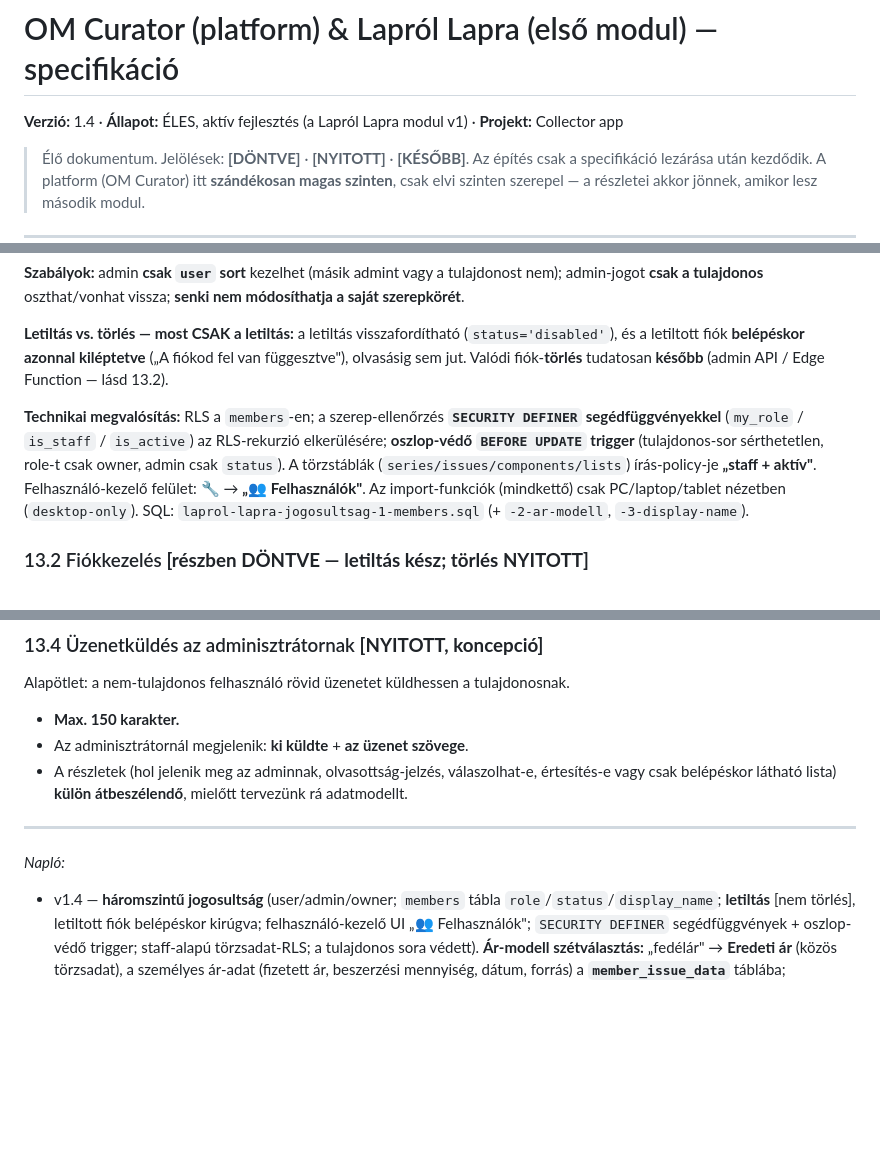
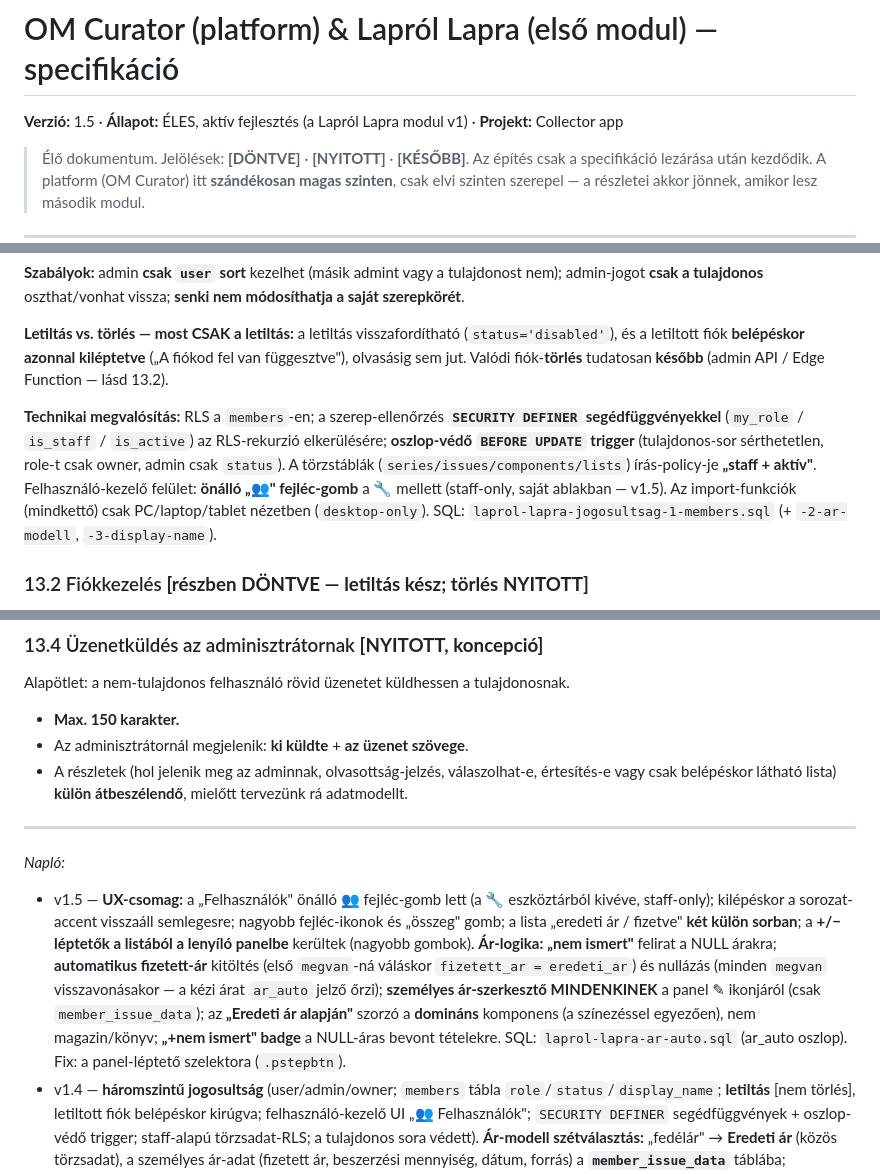
Before and after one commit to Markovac76/laprol-lapra, a Markdown page: laprol-lapra-specifikacio.md, 3 parts joined by grey strips. Drawn GitHub-style; blank space fills up the shorter version.

```diff
--- a/laprol-lapra-specifikacio.md
+++ b/laprol-lapra-specifikacio.md
@@ -1,6 +1,6 @@
 # OM Curator (platform) & Lapról Lapra (első modul) — specifikáció
 
-**Verzió:** 1.4 · **Állapot:** ÉLES, aktív fejlesztés (a Lapról Lapra modul v1) · **Projekt:** Collector app
+**Verzió:** 1.5 · **Állapot:** ÉLES, aktív fejlesztés (a Lapról Lapra modul v1) · **Projekt:** Collector app
 
 > Élő dokumentum. Jelölések: **[DÖNTVE]** · **[NYITOTT]** · **[KÉSŐBB]**.
 > Az építés csak a specifikáció lezárása után kezdődik. A platform (OM Curator) itt **szándékosan magas szinten**, csak elvi szinten szerepel — a részletei akkor jönnek, amikor lesz második modul.
@@ -323,7 +330,7 @@ A sorozatokat/tételeket a **tulajdonos/admin** viszi fel — minden bejelentkez
 
 **Letiltás vs. törlés — most CSAK a letiltás:** a letiltás visszafordítható (`status='disabled'`), és a letiltott fiók **belépéskor azonnal kiléptetve** („A fiókod fel van függesztve"), olvasásig sem jut. Valódi fiók-**törlés** tudatosan **később** (admin API / Edge Function — lásd 13.2).
 
-**Technikai megvalósítás:** RLS a `members`-en; a szerep-ellenőrzés **`SECURITY DEFINER` segédfüggvényekkel** (`my_role` / `is_staff` / `is_active`) az RLS-rekurzió elkerülésére; **oszlop-védő `BEFORE UPDATE` trigger** (tulajdonos-sor sérthetetlen, role-t csak owner, admin csak `status`). A törzstáblák (`series/issues/components/lists`) írás-policy-je **„staff + aktív"**. Felhasználó-kezelő felület: 🔧 → **„👥 Felhasználók"**. Az import-funkciók (mindkettő) csak PC/laptop/tablet nézetben (`desktop-only`). SQL: `laprol-lapra-jogosultsag-1-members.sql` (+ `-2-ar-modell`, `-3-display-name`).
+**Technikai megvalósítás:** RLS a `members`-en; a szerep-ellenőrzés **`SECURITY DEFINER` segédfüggvényekkel** (`my_role` / `is_staff` / `is_active`) az RLS-rekurzió elkerülésére; **oszlop-védő `BEFORE UPDATE` trigger** (tulajdonos-sor sérthetetlen, role-t csak owner, admin csak `status`). A törzstáblák (`series/issues/components/lists`) írás-policy-je **„staff + aktív"**. Felhasználó-kezelő felület: **önálló „👥" fejléc-gomb** a 🔧 mellett (staff-only, saját ablakban — v1.5). Az import-funkciók (mindkettő) csak PC/laptop/tablet nézetben (`desktop-only`). SQL: `laprol-lapra-jogosultsag-1-members.sql` (+ `-2-ar-modell`, `-3-display-name`).
 
 ### 13.2 Fiókkezelés **[részben DÖNTVE — letiltás kész; törlés NYITOTT]**
 - **Letiltás/visszaengedés:** ✅ **megvalósítva** (13.1) — visszafordítható, RLS-szinten és belépéskor is kikényszerítve; admin a sima usereket, a tulajdonos az adminokat is.
@@ -345,6 +352,7 @@ Alapötlet: a nem-tulajdonos felhasználó rövid üzenetet küldhessen a tulajd
 ---
 
 *Napló:*
+- v1.5 — **UX-csomag:** a „Felhasználók" önálló 👥 fejléc-gomb lett (a 🔧 eszköztárból kivéve, staff-only); kilépéskor a sorozat-accent visszaáll semlegesre; nagyobb fejléc-ikonok és „összeg" gomb; a lista „eredeti ár / fizetve" **két külön sorban**; a **+/− léptetők a listából a lenyíló panelbe** kerültek (nagyobb gombok). **Ár-logika:** **„nem ismert"** felirat a NULL árakra; **automatikus fizetett-ár** kitöltés (első `megvan`-ná váláskor `fizetett_ar = eredeti_ar`) és nullázás (minden `megvan` visszavonásakor — a kézi árat `ar_auto` jelző őrzi); **személyes ár-szerkesztő MINDENKINEK** a panel ✎ ikonjáról (csak `member_issue_data`); az **„Eredeti ár alapján"** szorzó a **domináns** komponens (a színezéssel egyezően), nem magazin/könyv; **„+nem ismert" badge** a NULL-áras bevont tételekre. SQL: `laprol-lapra-ar-auto.sql` (ar_auto oszlop). Fix: a panel-léptető szelektora (`.pstepbtn`).
 - v1.4 — **háromszintű jogosultság** (user/admin/owner; `members` tábla `role`/`status`/`display_name`; **letiltás** [nem törlés], letiltott fiók belépéskor kirúgva; felhasználó-kezelő UI „👥 Felhasználók"; `SECURITY DEFINER` segédfüggvények + oszlop-védő trigger; staff-alapú törzsadat-RLS; a tulajdonos sora védett). **Ár-modell szétválasztás:** „fedélár" → **Eredeti ár** (közös törzsadat), a személyes ár-adat (fizetett ár, beszerzési mennyiség, dátum, forrás) a **`member_issue_data`** táblába; **kétnézetes hero** („Eredeti ár" / „Fizetett ár alapján") + megjelenítési szabály: a „fizetve"/összeg **csak megvett tételre** (≥1 komponens `megvan`) számít. **Fájlszétbontás:** `index.html` → natív **ES modulok** (`js/`) + `styles.css`, build-eszköz nélkül. **Adatjavítás:** régi ezres-tagolási korrupció (II VH Repülők #5–60: 5→5990) egyszeri, forrás-alapú SQL-lel visszatöltve, `<100` szűrővel; a személyes fizetett ár teljessé téve. SQL-ek: `jogosultsag-1/2/3`, `arjavitas`, `fizetett-teljesseg`.
 - v1.3 — megosztott katalógus (13. fejezet): alapmodell megvalósítva (member_status, tulajdonos-only szerkesztés, nyitott regisztráció); négy új nyitott kérdés: admin/saját fióktörlés (Edge Function kell), felhasználói sorozat-választás (max 5 törlés/sorozat limit, tiszta újrafelvétel), üzenetküldés adminnak (max 150 karakter, koncepció szinten).
 - v1.2 — megvalósítva: összecsukható fülsáv (nyitott választónál a lista/szűrők/hero elrejtve, nagyobb „Sorozatok" gomb), színcsaládokba rendezett 24-es paletta, **komponensenkénti darabszám-számláló** (+/− a listában, 0-nál automatikus „hiányzik", 1 fölé visszanövelve „megvan"). A beszerzési mennyiség (szám) és a jelenlegi darabszám (komponens) szándékosan külön mező.
```
Also changed, not shown: other parts of laprol-lapra-specifikacio.md (+14 -7 lines).
